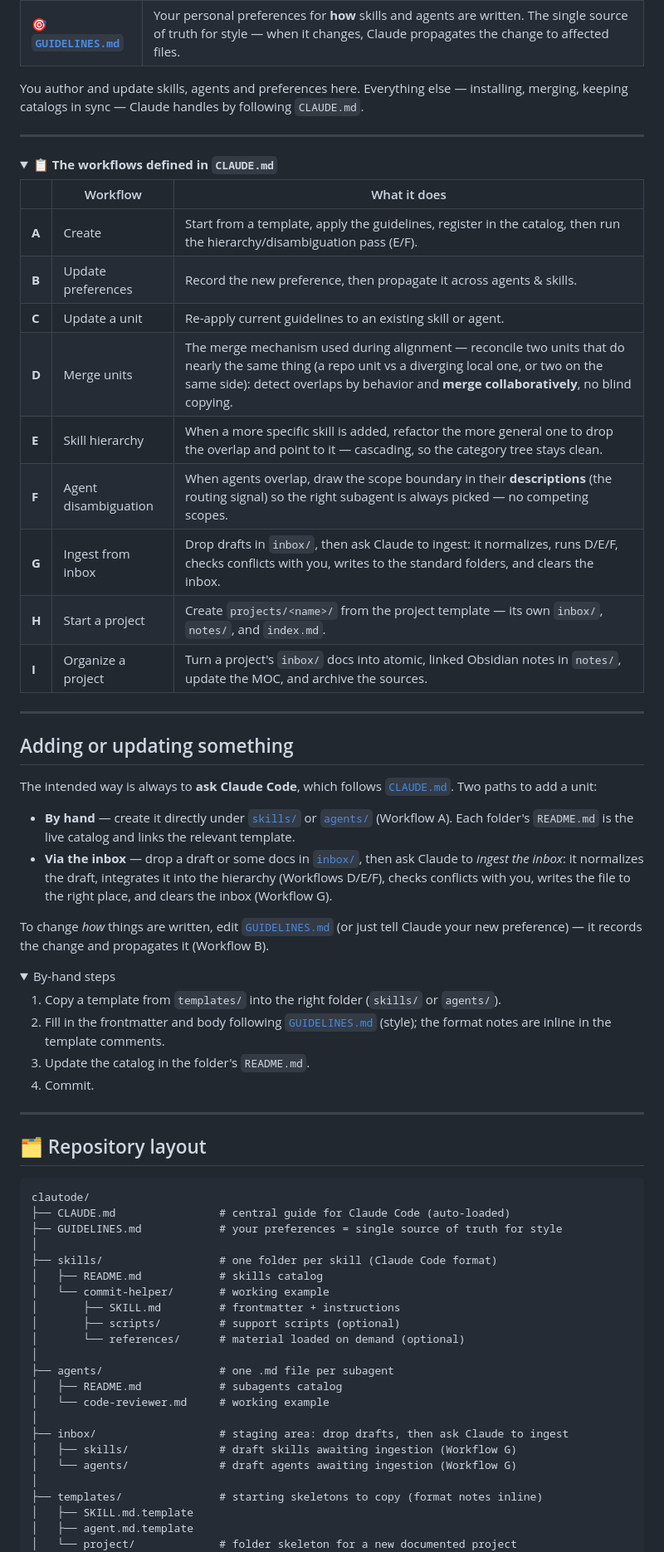
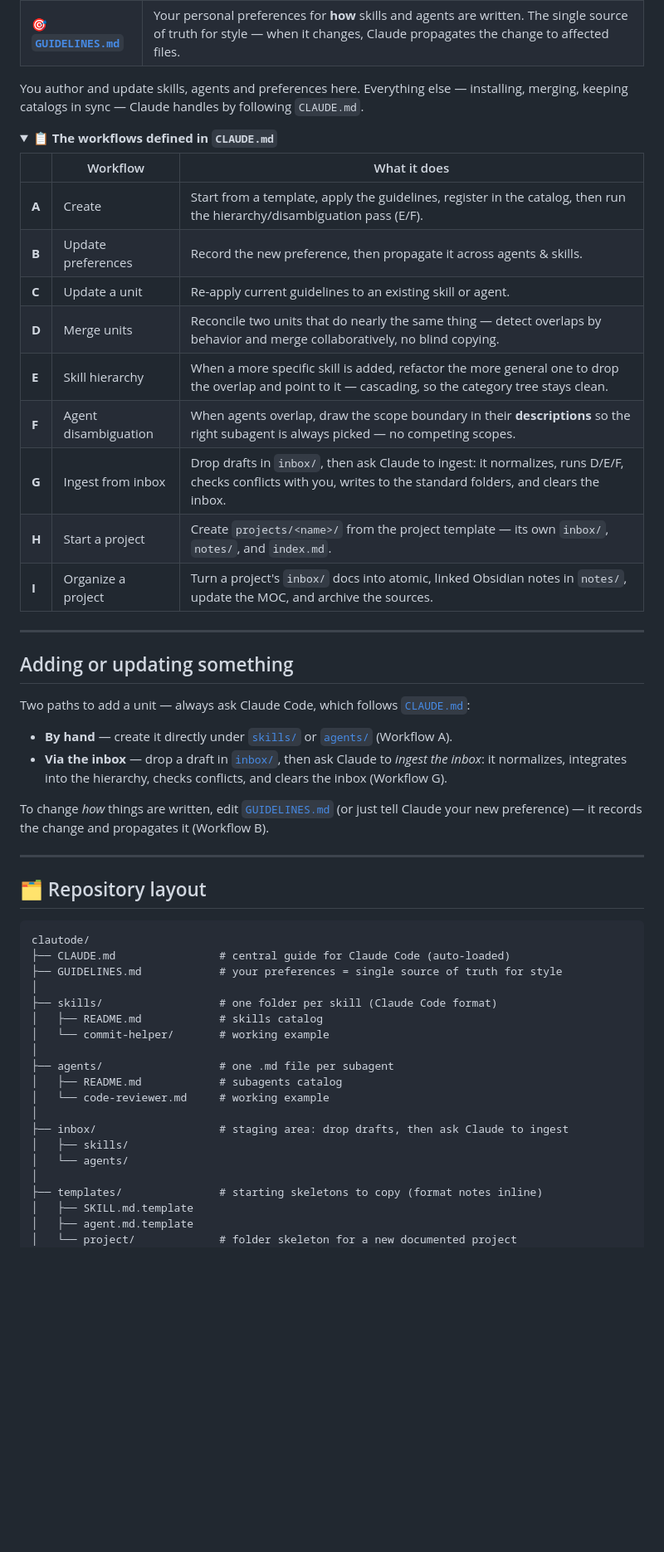
Before and after one commit to cache-it/clautode, a Markdown page: README.md, the part around one of its changes. Shown at 83% size. Rendered like a GitHub page; folded sections open; blank space fills up the shorter version.

Commit message:
Ref: Readme

```diff
--- a/README.md
+++ b/README.md
@@ -60,8 +43,6 @@ Claude itself maintains:
 You author and update skills, agents and preferences here. Everything else — installing,
 merging, keeping catalogs in sync — Claude handles by following `CLAUDE.md`.
 
----
-
 <details>
 <summary><strong>📋 The workflows defined in <code>CLAUDE.md</code></strong></summary>
 
@@ -70,9 +51,9 @@ merging, keeping catalogs in sync — Claude handles by following `CLAUDE.md`.
 | **A** | Create | Start from a template, apply the guidelines, register in the catalog, then run the hierarchy/disambiguation pass (E/F). |
 | **B** | Update preferences | Record the new preference, then propagate it across agents & skills. |
 | **C** | Update a unit | Re-apply current guidelines to an existing skill or agent. |
-| **D** | Merge units | The merge mechanism used during alignment — reconcile two units that do nearly the same thing (a repo unit vs a diverging local one, or two on the same side): detect overlaps by behavior and **merge collaboratively**, no blind copying. |
+| **D** | Merge units | Reconcile two units that do nearly the same thing — detect overlaps by behavior and merge collaboratively, no blind copying. |
 | **E** | Skill hierarchy | When a more specific skill is added, refactor the more general one to drop the overlap and point to it — cascading, so the category tree stays clean. |
-| **F** | Agent disambiguation | When agents overlap, draw the scope boundary in their **descriptions** (the routing signal) so the right subagent is always picked — no competing scopes. |
+| **F** | Agent disambiguation | When agents overlap, draw the scope boundary in their **descriptions** so the right subagent is always picked — no competing scopes. |
 | **G** | Ingest from inbox | Drop drafts in `inbox/`, then ask Claude to ingest: it normalizes, runs D/E/F, checks conflicts with you, writes to the standard folders, and clears the inbox. |
 | **H** | Start a project | Create `projects/<name>/` from the project template — its own `inbox/`, `notes/`, and `index.md`. |
 | **I** | Organize a project | Turn a project's `inbox/` docs into atomic, linked Obsidian notes in `notes/`, update the MOC, and archive the sources. |
@@ -83,29 +64,13 @@ merging, keeping catalogs in sync — Claude handles by following `CLAUDE.md`.
 
 ## Adding or updating something
 
-The intended way is always to **ask Claude Code**, which follows [`CLAUDE.md`](CLAUDE.md).
-Two paths to add a unit:
+Two paths to add a unit — always ask Claude Code, which follows [`CLAUDE.md`](CLAUDE.md):
 
-- **By hand** — create it directly under [`skills/`](skills/) or [`agents/`](agents/)
-  (Workflow A). Each folder's `README.md` is the live catalog and links the relevant template.
-- **Via the inbox** — drop a draft or some docs in [`inbox/`](inbox/), then ask Claude to
-  *ingest the inbox*: it normalizes the draft, integrates it into the hierarchy (Workflows
-  D/E/F), checks conflicts with you, writes the file to the right place, and clears the
-  inbox (Workflow G).
+- **By hand** — create it directly under [`skills/`](skills/) or [`agents/`](agents/) (Workflow A).
+- **Via the inbox** — drop a draft in [`inbox/`](inbox/), then ask Claude to *ingest the inbox*: it normalizes, integrates into the hierarchy, checks conflicts, and clears the inbox (Workflow G).
 
 To change *how* things are written, edit [`GUIDELINES.md`](GUIDELINES.md) (or just tell
 Claude your new preference) — it records the change and propagates it (Workflow B).
-
-<details>
-<summary>By-hand steps</summary>
-
-1. Copy a template from `templates/` into the right folder (`skills/` or `agents/`).
-2. Fill in the frontmatter and body following [`GUIDELINES.md`](GUIDELINES.md) (style);
-   the format notes are inline in the template comments.
-3. Update the catalog in the folder's `README.md`.
-4. Commit.
-
-</details>
 
 ---
 
@@ -119,17 +84,14 @@ clautode/
 ├── skills/                  # one folder per skill (Claude Code format)
 │   ├── README.md            # skills catalog
 │   └── commit-helper/       # working example
-│       ├── SKILL.md         # frontmatter + instructions
-│       ├── scripts/         # support scripts (optional)
-│       └── references/      # material loaded on demand (optional)
 │
 ├── agents/                  # one .md file per subagent
 │   ├── README.md            # subagents catalog
 │   └── code-reviewer.md     # working example
 │
 ├── inbox/                   # staging area: drop drafts, then ask Claude to ingest
-│   ├── skills/              # draft skills awaiting ingestion (Workflow G)
-│   └── agents/              # draft agents awaiting ingestion (Workflow G)
+│   ├── skills/
+│   └── agents/
 │
 ├── templates/               # starting skeletons to copy (format notes inline)
 │   ├── SKILL.md.template
```
Also changed, not shown: other parts of README.md (+13 -47 lines).
